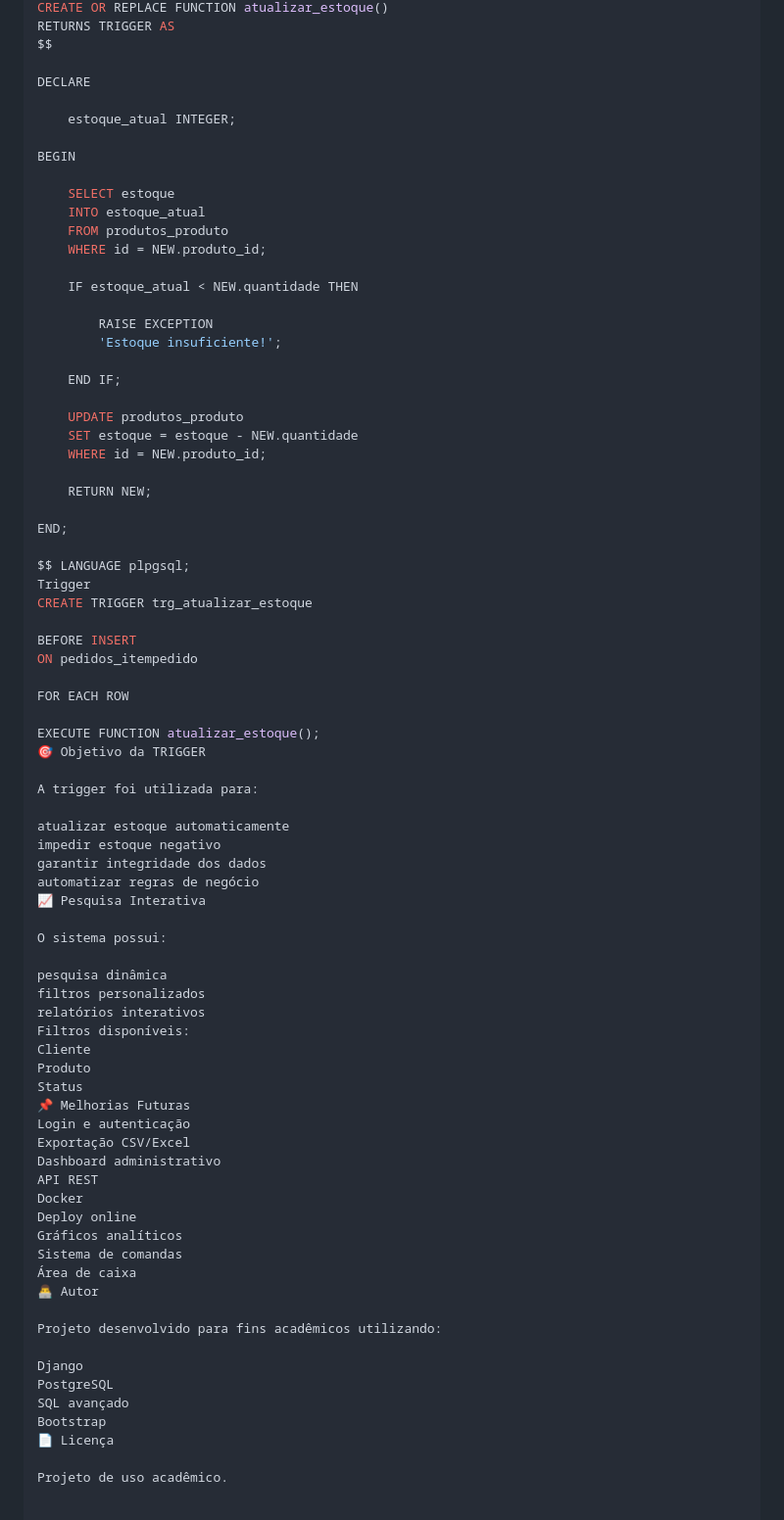
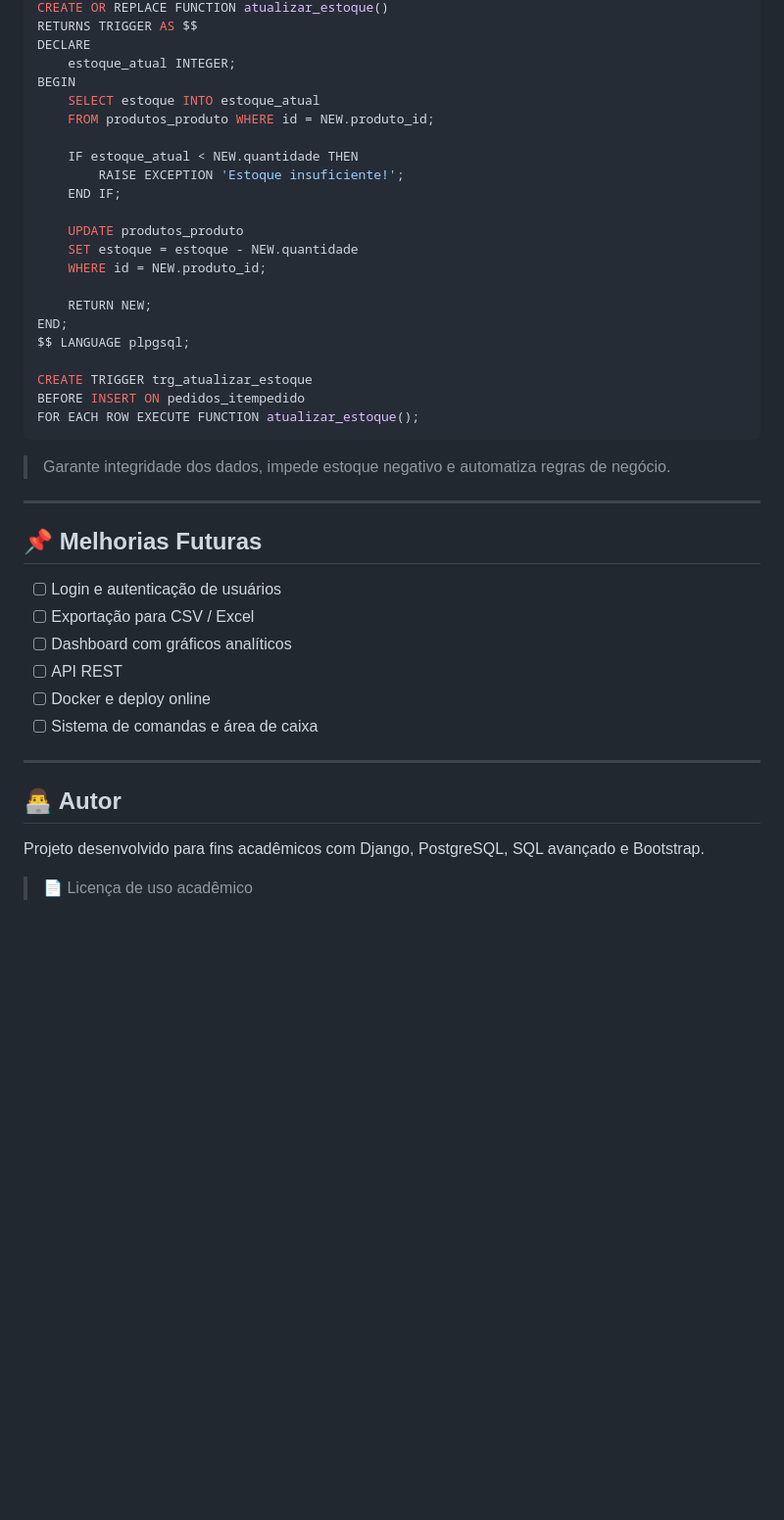
Before and after one commit to VictorDGadelha/sitema_pedidos_bd, a Markdown page: README.md, the part around one of its changes. Shown at 98% size. GitHub-like rendering; blank space fills up the shorter version.

Commit message:
Revise README for improved clarity and structure
Updated README to enhance clarity and organization, including technology stack, functionalities, and project structure.

````diff
--- a/README.md
+++ b/README.md
@@ -187,23 +106,13 @@ Função PostgreSQL:
 CREATE OR REPLACE FUNCTION atualizar_estoque()
-RETURNS TRIGGER AS
-$$
-
+RETURNS TRIGGER AS $$
 DECLARE
-
     estoque_atual INTEGER;
-
 BEGIN
-
-    SELECT estoque
-    INTO estoque_atual
-    FROM produtos_produto
-    WHERE id = NEW.produto_id;
+    SELECT estoque INTO estoque_atual
+    FROM produtos_produto WHERE id = NEW.produto_id;
 
     IF estoque_atual < NEW.quantidade THEN
-
-        RAISE EXCEPTION
-        'Estoque insuficiente!';
-
+        RAISE EXCEPTION 'Estoque insuficiente!';
     END IF;
 
     UPDATE produtos_produto
@@ -211,56 +120,31 @@ BEGIN
     WHERE id = NEW.produto_id;
 
     RETURN NEW;
+END;
+$$ LANGUAGE plpgsql;
 
-END;
+CREATE TRIGGER trg_atualizar_estoque
+BEFORE INSERT ON pedidos_itempedido
+FOR EACH ROW EXECUTE FUNCTION atualizar_estoque();
+```
 
-$$ LANGUAGE plpgsql;
-Trigger
-CREATE TRIGGER trg_atualizar_estoque
+> Garante integridade dos dados, impede estoque negativo e automatiza regras de negócio.
 
-BEFORE INSERT
-ON pedidos_itempedido
+---
 
-FOR EACH ROW
+## 📌 Melhorias Futuras
 
-EXECUTE FUNCTION atualizar_estoque();
-🎯 Objetivo da TRIGGER
+- [ ] Login e autenticação de usuários
+- [ ] Exportação para CSV / Excel
+- [ ] Dashboard com gráficos analíticos
+- [ ] API REST
+- [ ] Docker e deploy online
+- [ ] Sistema de comandas e área de caixa
 
-A trigger foi utilizada para:
+---
 
-atualizar estoque automaticamente
-impedir estoque negativo
-garantir integridade dos dados
-automatizar regras de negócio
-📈 Pesquisa Interativa
+## 👨‍💻 Autor
 
-O sistema possui:
+Projeto desenvolvido para fins acadêmicos com Django, PostgreSQL, SQL avançado e Bootstrap.
 
-pesquisa dinâmica
-filtros personalizados
-relatórios interativos
-Filtros disponíveis:
-Cliente
-Produto
-Status
-📌 Melhorias Futuras
-Login e autenticação
-Exportação CSV/Excel
-Dashboard administrativo
-API REST
-Docker
-Deploy online
-Gráficos analíticos
-Sistema de comandas
-Área de caixa
-👨‍💻 Autor
-
-Projeto desenvolvido para fins acadêmicos utilizando:
-
-Django
-PostgreSQL
-SQL avançado
-Bootstrap
-📄 Licença
-
-Projeto de uso acadêmico.
+> 📄 Licença de uso acadêmico
````
Also changed, not shown: other parts of README.md (+81 -162 lines).
